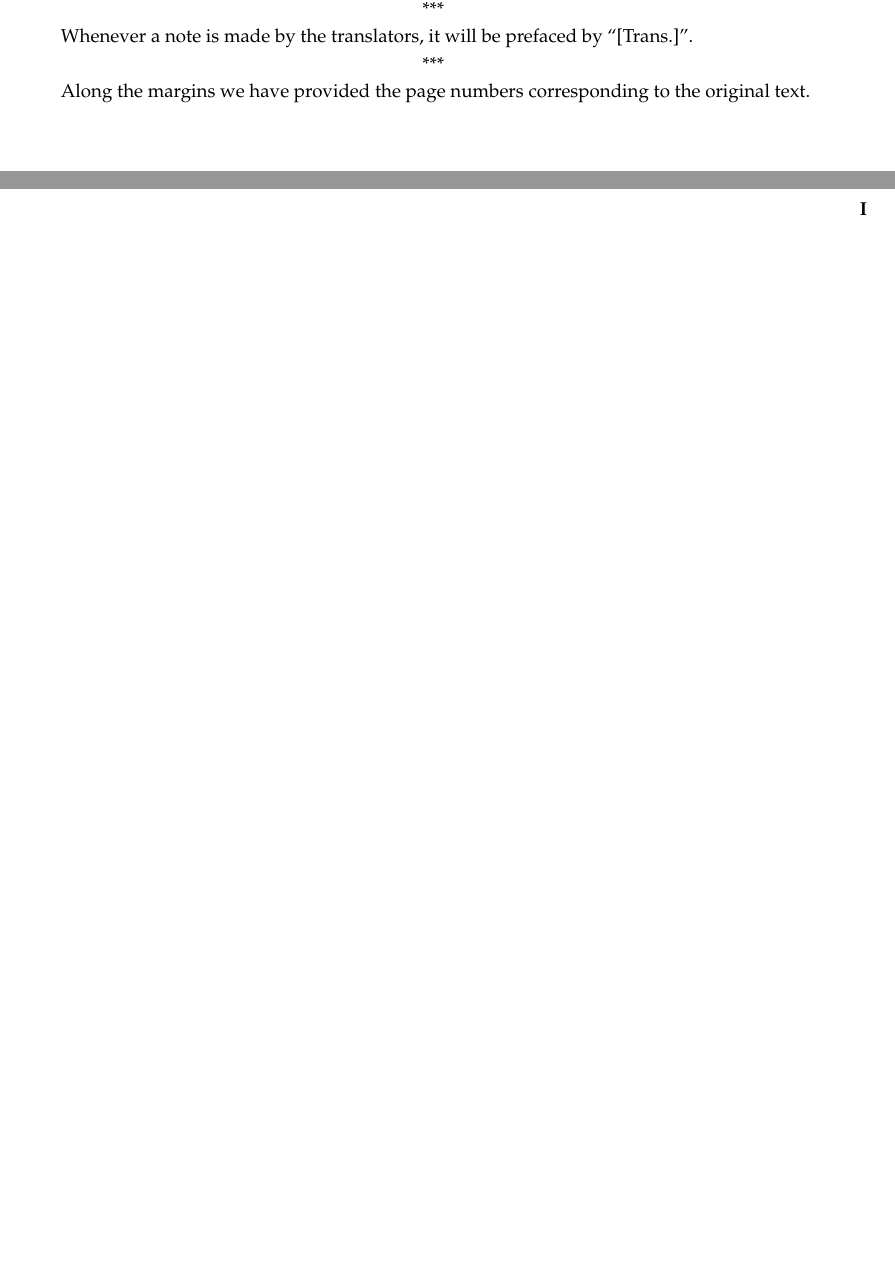
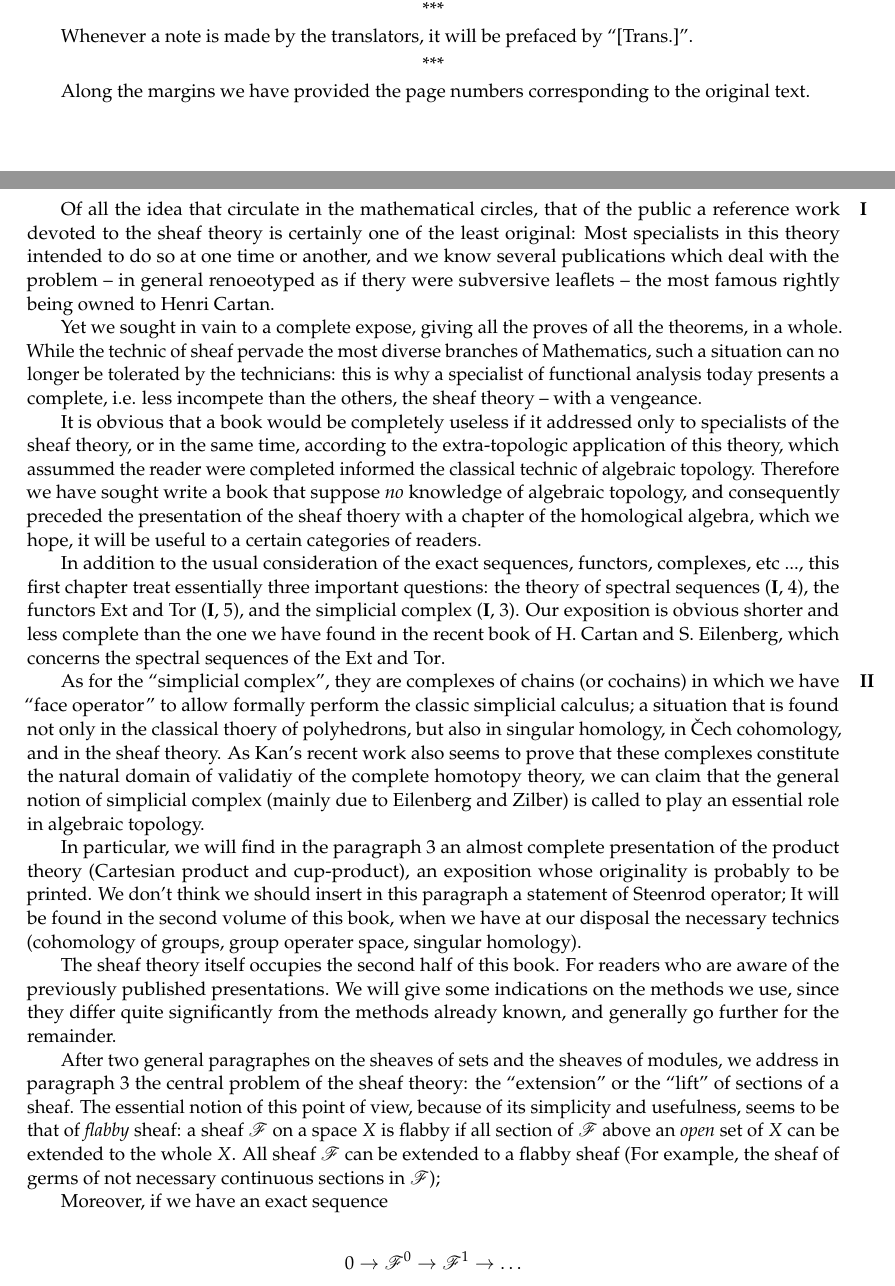
Before and after one commit to wayneyang108/tatf, a LaTeX thesis (book.tex, which reads preamble-base.tex, preface.tex): two parts of pages 3 and 4 of 7 before the commit and two parts of pages 3 and 4 of 9 after it, joined at a grey line, cut so that both start at the same text. Compiled offline with pdfLaTeX.

Commit message:
Starting preface

```diff
--- a/book.tex
+++ b/book.tex
@@ -136,5 +137,4 @@ Along the margins we have provided the page numbers corresponding to the origina
 
-\oldpage[I]
 
 \chapter{Homological Algebra}
 
--- a/preamble-base.tex
+++ b/preamble-base.tex
@@ -8,6 +8,7 @@
 \def\nilrad{\mathfrak{N}}           % nilradical
 \def\emp{\varnothing}               % empty set
 \def\vphi{\phi}                     % for switching \phi and \varphi, change if needed
+\def\CC{\mathrm{C}}                 % cochain C
 \def\HH{\mathrm{H}}                 % cohomology H
 \def\CHH{\check{\HH}}               % Čech cohomology H
 \def\RR{\mathrm{R}}                 % right derived R
--- /dev/null
+++ b/preface.tex
@@ -0,0 +1,50 @@
+\oldpage[I]
+Of all the idea that circulate in the mathematical circles,
+that of the public a reference work devoted to the sheaf theory is certainly one of the least original:
+Most specialists in this theory intended to do so at one time or another,
+and we know several publications which deal with the problem
+-- in general renoeotyped as if thery were subversive leaflets --
+the most famous rightly being owned to ~Henri ~Cartan.
+
+Yet we sought in vain to a complete expose, giving all the proves of all the theorems, in a whole.
+While the technic of sheaf pervade the most diverse branches of Mathematics,
+such a situation can no longer be tolerated by the technicians:
+this is why a specialist of functional analysis today presents a complete,
+i.e. less incompete than the others, the sheaf theory -- with a vengeance.
+
+It is obvious that a book would be completely useless if it addressed only to specialists of the sheaf theory, or in the same time,
+according to the extra-topologic application of this theory, which assummed the reader were completed informed the classical technic of algebraic topology.
+Therefore we have sought write a book that suppose \emph{no} knowledge of algebraic topology,
+and consequently preceded the presentation of the sheaf thoery with a chapter of the homological algebra,
+which we hope, it will be useful to a certain categories of readers.
+
+In addition to the usual consideration of the exact sequences, functors, complexes, etc ...,
+this first chapter treat essentially three important questions:
+the theory of spectral sequences \sref[I]{section:I.4},
+the functors $\Ext$ and $\Tor$ \sref[I]{section:I.5},
+and the simplicial complex \sref[I]{section:I.3}.
+Our exposition is obvious shorter and less complete than the one we have found in the recent book of
+~H. ~Cartan and ~S. ~Eilenberg, which concerns the spectral sequences of the $\Ext$ and $\Tor$.
+
+\oldpage[II]
+As for the ``simplicial complex'', they are complexes of chains (or cochains) in which we have ``face operator'' to allow formally perform the classic simplicial calculus;
+a situation that is found not only in the classical thoery of polyhedrons, but also in singular homology, in \v{C}ech cohomology, and in the sheaf theory.
+As ~Kan's recent work also seems to prove that these complexes constitute the natural domain of validatiy of the complete homotopy theory,
+we can claim that the general notion of simplicial complex (mainly due to ~Eilenberg and ~Zilber) is called to play an essential role in algebraic topology.
+
+In particular, we will find in the paragraph 3 an almost complete presentation of the product theory (Cartesian product and cup-product),
+an exposition whose originality is probably to be printed.
+We don't think we should insert in this paragraph a statement of ~Steenrod operator;
+It will be found in the second volume of this book, when we have at our disposal the necessary technics (cohomology of groups, group operater space, singular homology).
+
+The sheaf theory itself occupies the second half of this book.
+For readers who are aware of the previously published presentations.
+We will give some indications on the methods we use, since they differ quite significantly from the methods already known,
+and generally go further for the remainder.
+
+After two general paragraphes on the sheaves of sets and the sheaves of modules, we address in paragraph 3 the central problem of the sheaf theory:
+the ``extension'' or the ``lift'' of sections of a sheaf. The essential notion of this point of view, because of its simplicity and usefulness, seems to be that of \emph{flabby} sheaf:
+a sheaf $\sh{F}$ on a space $X$ is flabby if all section of $\sh{F}$ above an \emph{open} set of $X$ can be extended to the whole $X$.
+All sheaf $\sh{F}$ can be extended to a flabby sheaf (For example, the sheaf of germs of not necessary continuous sections in $\sh{F}$);
+
+Moreover, if we have an exact sequence
```
Also changed, not shown: book.tex (1 more changed lines), preface.tex (75 more changed lines).
